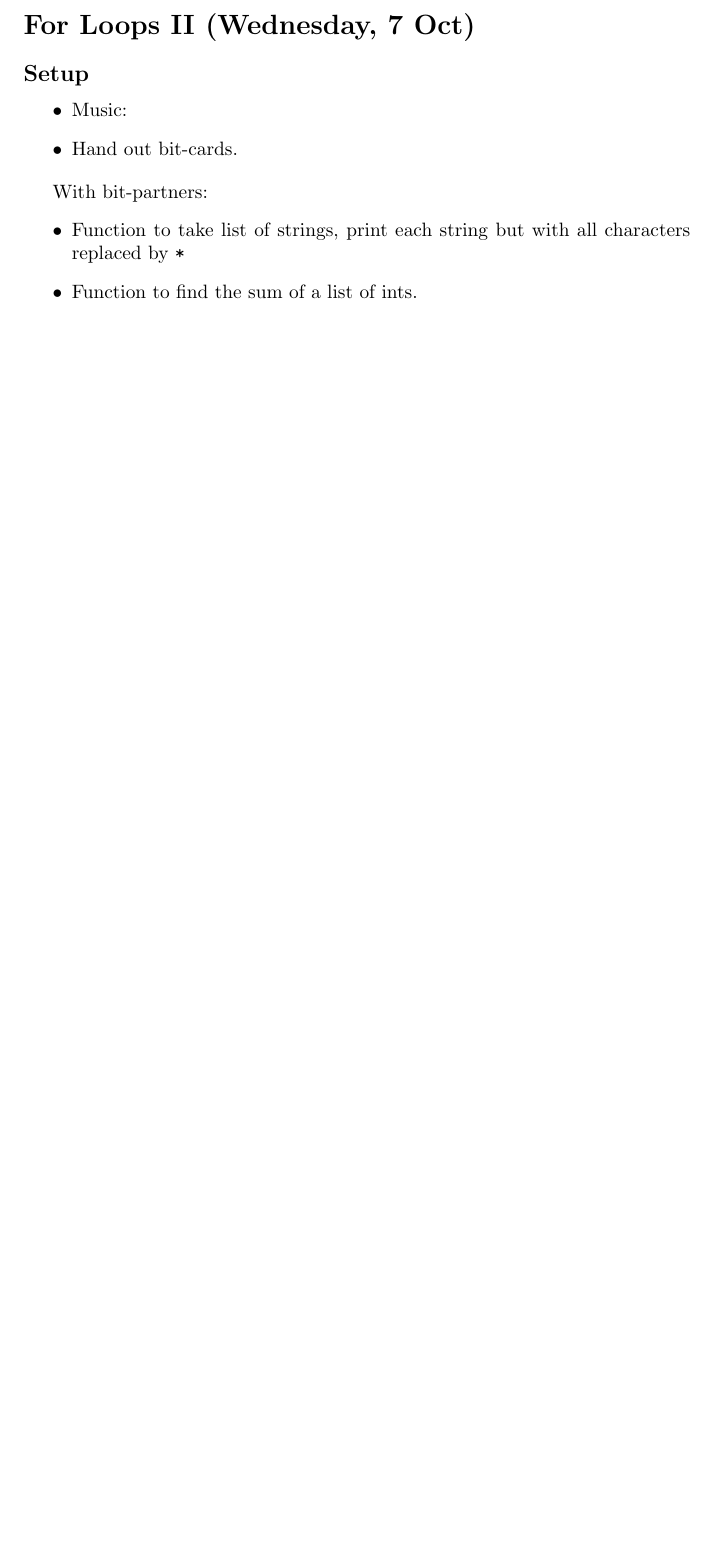
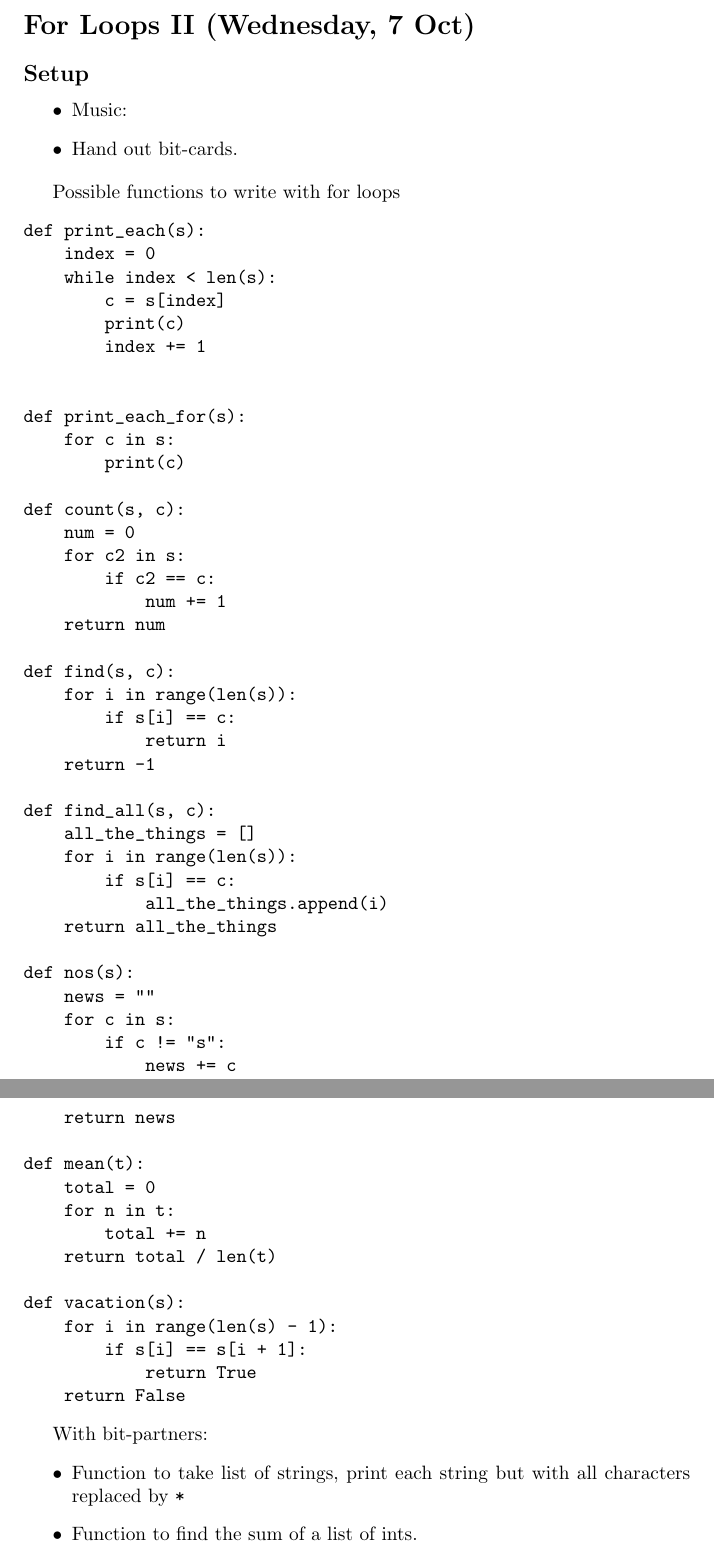
Before and after one commit to Hendrix-CS/csci150, a LaTeX document (lectures/class-notes.tex): part of page 22 of 22 before the commit and two parts of pages 22 and 23 of 23 after it, the two joined at a grey line, cut so that both start at the same text, the shorter picture padded with empty space. Compiled offline with pdfLaTeX.

Commit message:
Added sample for functions

```diff
--- a/lectures/class-notes.tex
+++ b/lectures/class-notes.tex
@@ -999,6 +999,60 @@ errors putting the starting or ending the indices at the wrong number.
 \item Hand out bit-cards.
 \end{itemize}
 
+Possible functions to write with for loops
+\begin{verbatim}
+def print_each(s):
+    index = 0
+    while index < len(s):
+        c = s[index]
+        print(c)
+        index += 1
+
+
+def print_each_for(s):
+    for c in s:
+        print(c)
+
+def count(s, c):
+    num = 0
+    for c2 in s:
+        if c2 == c:
+            num += 1
+    return num
+
+def find(s, c):
+    for i in range(len(s)):
+        if s[i] == c:
+            return i
+    return -1
+
+def find_all(s, c):
+    all_the_things = []
+    for i in range(len(s)):
+        if s[i] == c:
+            all_the_things.append(i)
+    return all_the_things
+
+def nos(s):
+    news = ""
+    for c in s:
+        if c != "s":
+            news += c
+    return news
+
+def mean(t):
+    total = 0
+    for n in t:
+        total += n
+    return total / len(t)
+
+def vacation(s):
+    for i in range(len(s) - 1):
+        if s[i] == s[i + 1]:
+            return True
+    return False
+\end{verbatim}
+
 With bit-partners:
 \begin{itemize}
 \item Function to take list of strings, print each string but with all
```
